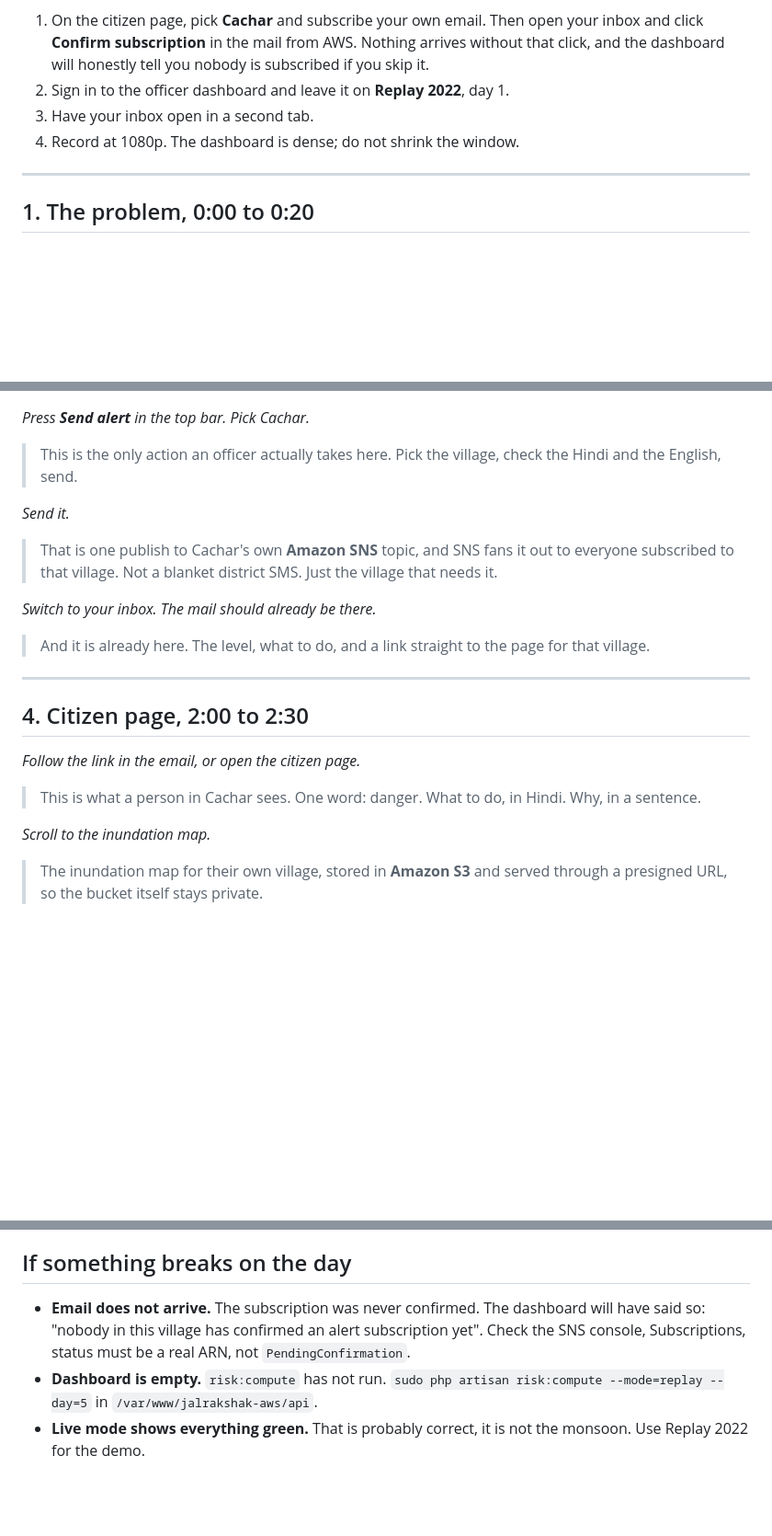
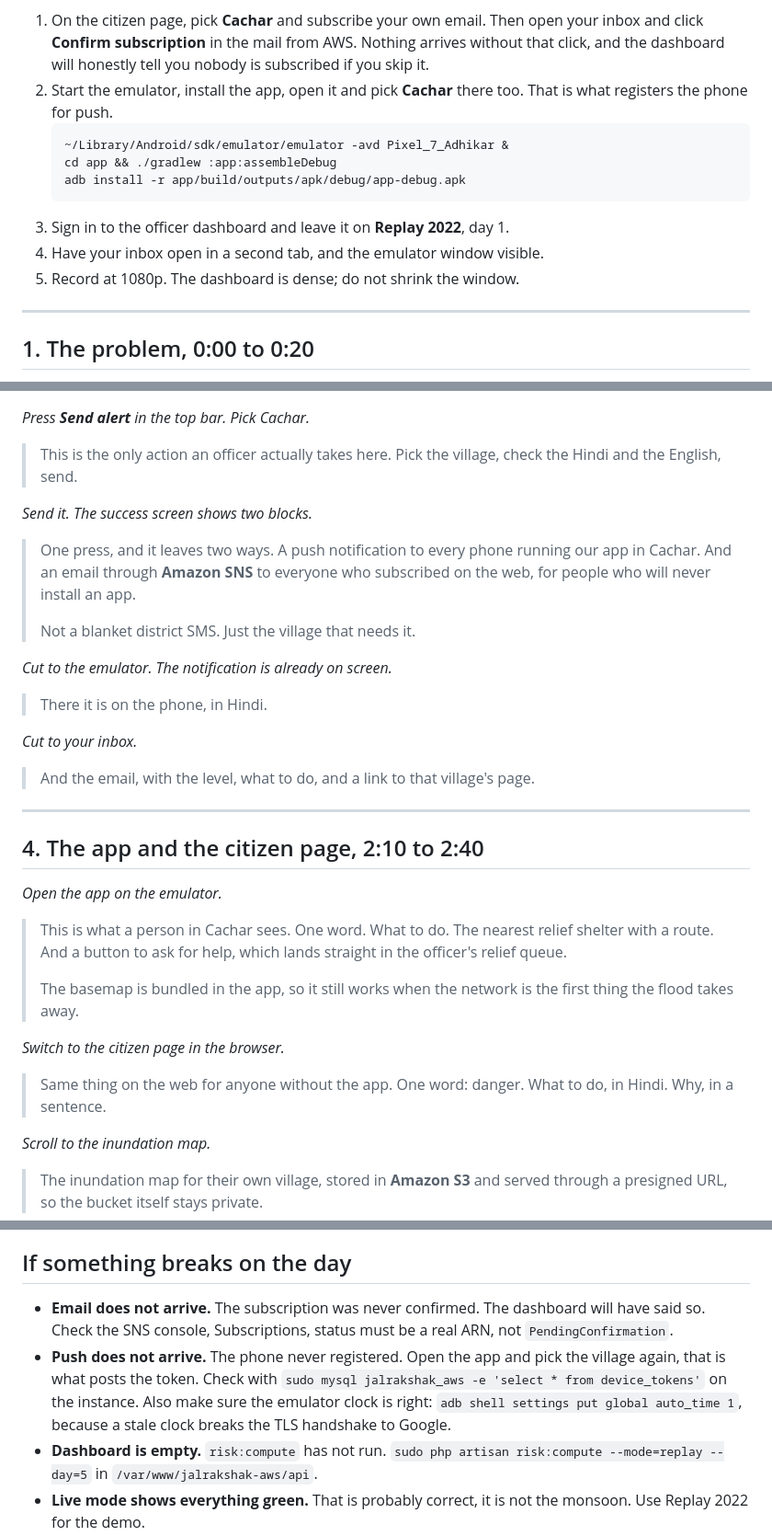
Before and after one commit to shubhamverma-devx/jalrakshak-aws, a Markdown page: DEMO-SCRIPT.md, 3 parts joined by grey strips. Shown at 92% size. Rendered like a GitHub page; blank space fills up the shorter version.

````diff
--- a/DEMO-SCRIPT.md
+++ b/DEMO-SCRIPT.md
@@ -15,9 +15,16 @@ Total 3:00. Timings are the spoken length, so leave a little room.
    your inbox and click **Confirm subscription** in the mail from AWS. Nothing
    arrives without that click, and the dashboard will honestly tell you nobody
    is subscribed if you skip it.
-2. Sign in to the officer dashboard and leave it on **Replay 2022**, day 1.
-3. Have your inbox open in a second tab.
-4. Record at 1080p. The dashboard is dense; do not shrink the window.
+2. Start the emulator, install the app, open it and pick **Cachar** there too.
+   That is what registers the phone for push.
+   ```bash
+   ~/Library/Android/sdk/emulator/emulator -avd Pixel_7_Adhikar &
+   cd app && ./gradlew :app:assembleDebug
+   adb install -r app/build/outputs/apk/debug/app-debug.apk
+   ```
+3. Sign in to the officer dashboard and leave it on **Replay 2022**, day 1.
+4. Have your inbox open in a second tab, and the emulator window visible.
+5. Record at 1080p. The dashboard is dense; do not shrink the window.
 
 ---
 
@@ -70,25 +77,39 @@ _Press **Send alert** in the top bar. Pick Cachar._
 > This is the only action an officer actually takes here. Pick the village,
 > check the Hindi and the English, send.
 
-_Send it._
+_Send it. The success screen shows two blocks._
 
-> That is one publish to Cachar's own **Amazon SNS** topic, and SNS fans it out
-> to everyone subscribed to that village. Not a blanket district SMS. Just the
-> village that needs it.
+> One press, and it leaves two ways. A push notification to every phone running
+> our app in Cachar. And an email through **Amazon SNS** to everyone who
+> subscribed on the web, for people who will never install an app.
+>
+> Not a blanket district SMS. Just the village that needs it.
 
-_Switch to your inbox. The mail should already be there._
+_Cut to the emulator. The notification is already on screen._
 
-> And it is already here. The level, what to do, and a link straight to the
-> page for that village.
+> There it is on the phone, in Hindi.
+
+_Cut to your inbox._
+
+> And the email, with the level, what to do, and a link to that village's page.
 
 ---
 
-## 4. Citizen page, 2:00 to 2:30
+## 4. The app and the citizen page, 2:10 to 2:40
 
-_Follow the link in the email, or open the citizen page._
+_Open the app on the emulator._
 
-> This is what a person in Cachar sees. One word: danger. What to do, in Hindi.
-> Why, in a sentence.
+> This is what a person in Cachar sees. One word. What to do. The nearest relief
+> shelter with a route. And a button to ask for help, which lands straight in
+> the officer's relief queue.
+>
+> The basemap is bundled in the app, so it still works when the network is the
+> first thing the flood takes away.
+
+_Switch to the citizen page in the browser._
+
+> Same thing on the web for anyone without the app. One word: danger. What to
+> do, in Hindi. Why, in a sentence.
 
 _Scroll to the inundation map._
 
@@ -139,9 +160,13 @@ twice.
 ## If something breaks on the day
 
 - **Email does not arrive.** The subscription was never confirmed. The dashboard
-  will have said so: "nobody in this village has confirmed an alert subscription
-  yet". Check the SNS console, Subscriptions, status must be a real ARN, not
-  `PendingConfirmation`.
+  will have said so. Check the SNS console, Subscriptions, status must be a real
+  ARN, not `PendingConfirmation`.
+- **Push does not arrive.** The phone never registered. Open the app and pick
+  the village again, that is what posts the token. Check with
+  `sudo mysql jalrakshak_aws -e 'select * from device_tokens'` on the instance.
+  Also make sure the emulator clock is right: `adb shell settings put global
+  auto_time 1`, because a stale clock breaks the TLS handshake to Google.
 - **Dashboard is empty.** `risk:compute` has not run.
   `sudo php artisan risk:compute --mode=replay --day=5` in
   `/var/www/jalrakshak-aws/api`.
````
Also changed, not shown: other parts of DEMO-SCRIPT.md (+3 -3 lines), README.md (+59 -7 lines).
